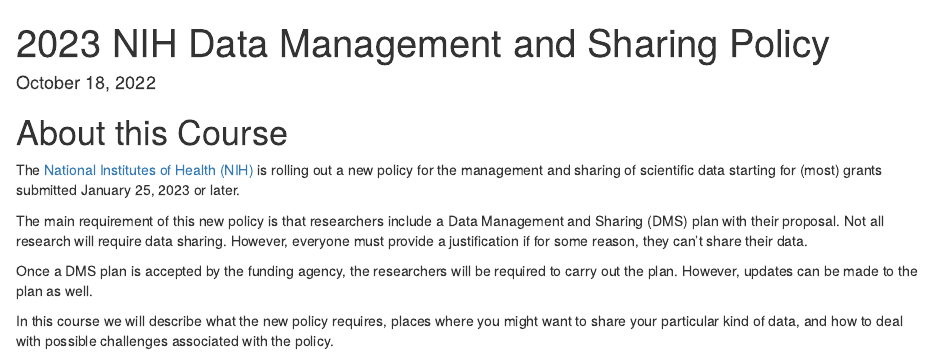
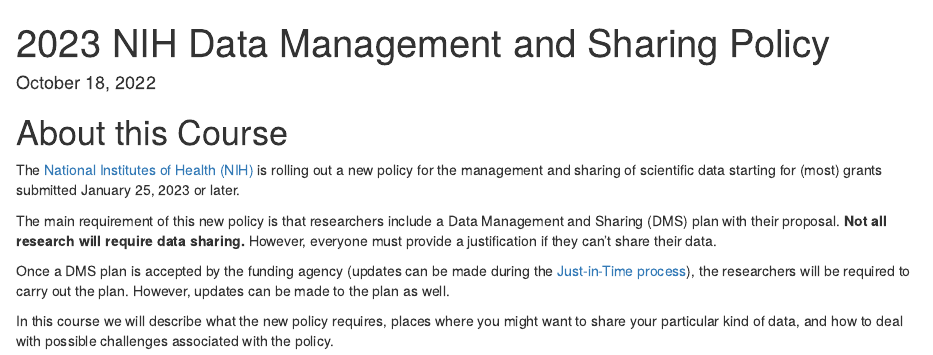
Before and after one commit to fhdsl/NIH_Data_Sharing, an R Markdown document (index.Rmd): the page in a window 1100 px wide, from its top. Rendered offline with R 4.5, knitr and Pandoc, with nearby package versions; drawn as R Markdown's standard HTML page in place of the format the file asks for.

Commit message:
making it more concise and adding some more info

```diff
--- a/index.Rmd
+++ b/index.Rmd
@@ -21,8 +21,8 @@
 
 The [National Institutes of Health (NIH)](https://www.nih.gov/) is rolling out a new policy for the management and sharing of scientific data starting for (most) grants submitted January 25, 2023 or later.
 
-The main requirement of this new policy is that researchers include a Data Management and Sharing (DMS) plan with their proposal. Not all research will require data sharing. However, everyone must provide a justification if for some reason, they can't share their data.
+The main requirement of this new policy is that researchers include a Data Management and Sharing (DMS) plan with their proposal. **Not all research will require data sharing.** However, everyone must provide a justification if they can't share their data.
 
-Once a DMS plan is accepted by the funding agency, the researchers will be required to carry out the plan. However, updates can be made to the plan as well.
+Once a DMS plan is accepted by the funding agency (updates can be made during the [Just-in-Time process](https://grants.nih.gov/grants/policy/nihgps/html5/section_2/2.5.1_just-in-time_procedures.htm)), the researchers will be required to carry out the plan. However, updates can be made to the plan as well.
 
 In this course we will describe what the new policy requires, places where you might want to share your particular kind of data, and how to deal with possible challenges associated with the policy.
```
